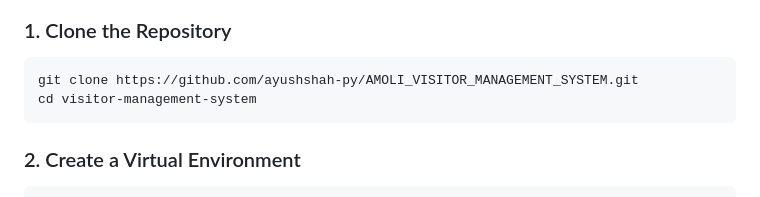
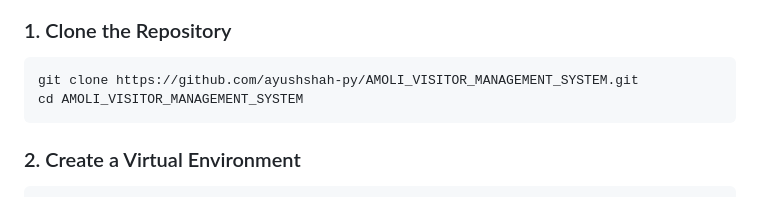
Before and after one commit to ayushshah-py/AMOLI_VISITOR_MANAGEMENT_SYSTEM, a Markdown page: README.md, the part around one of its changes. Rendered like a GitHub page.

````diff
--- a/README.md
+++ b/README.md
@@ -81,7 +81,7 @@ visitor-management-system/
 
 ```bash
 git clone https://github.com/ayushshah-py/AMOLI_VISITOR_MANAGEMENT_SYSTEM.git
-cd visitor-management-system
+cd AMOLI_VISITOR_MANAGEMENT_SYSTEM
 ```
 
 ### 2. Create a Virtual Environment
````
Also changed, not shown: other parts of README.md (+1 -1 lines).
